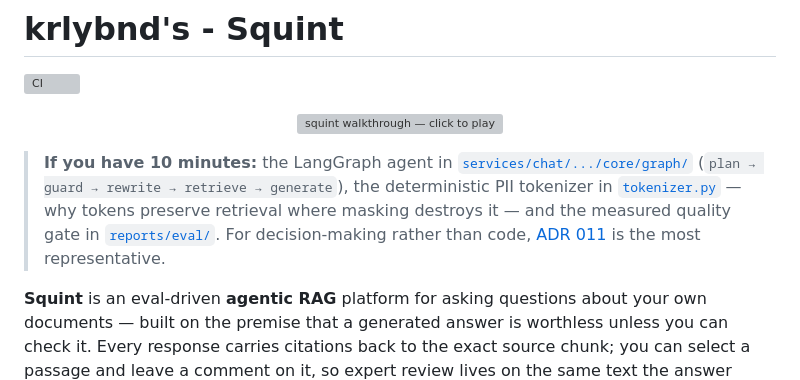
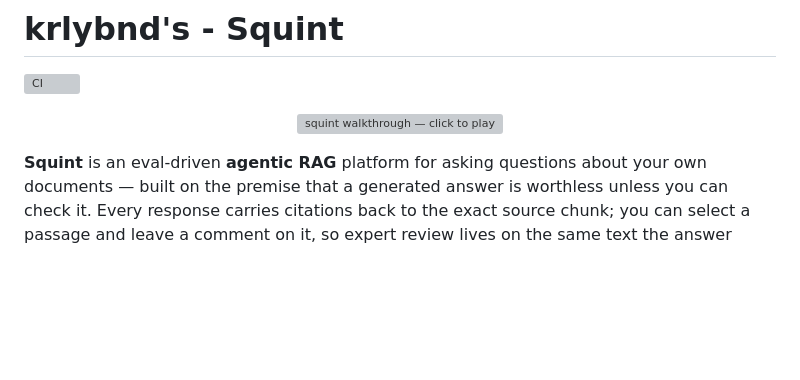
Before and after one commit to krlybnd/squint-genai, a Markdown page: README.md, the part around the change. GitHub-like rendering; blank space fills up the shorter version; grey boxes are pictures that could not be loaded.

Commit message:
docs: drop the 10-minute code tour from the README lede
The landing page already has the walkthrough video; the graph/tokenizer pointer belongs in the architecture docs.

Co-authored-by: Cursor <cursoragent@cursor.com>

```diff
--- a/README.md
+++ b/README.md
@@ -7,8 +7,6 @@
     <img src="https://img.youtube.com/vi/_kRffokLZqQ/maxresdefault.jpg" alt="squint walkthrough — click to play" width="720" />
   </a>
 </p>
-
-> **If you have 10 minutes:** the LangGraph agent in [`services/chat/.../core/graph/`](services/chat/src/agentic_chat/core/graph/) (`plan → guard → rewrite → retrieve → generate`), the deterministic PII tokenizer in [`tokenizer.py`](packages/shared/src/agentic_shared/domains/pii_vault/tokenizer.py) — why tokens preserve retrieval where masking destroys it — and the measured quality gate in [`reports/eval/`](reports/eval/). For decision-making rather than code, [ADR 011](docs/adr/011-index-time-pii-tokenization.md) is the most representative.
 
 **Squint** is an eval-driven **agentic RAG** platform for asking questions about your own documents — built on the premise that a generated answer is worthless unless you can check it. Every response carries citations back to the exact source chunk; you can select a passage and leave a comment on it, so expert review lives on the same text the answer came from. The agent's reasoning steps are visible while it works, and answer quality is measured by an automated eval gate instead of gut feeling. Sensitive documents stay usable without leaving your infrastructure: the PII vault replaces names and identifiers with deterministic tokens before anything reaches an embedding or chat model.
 
```
